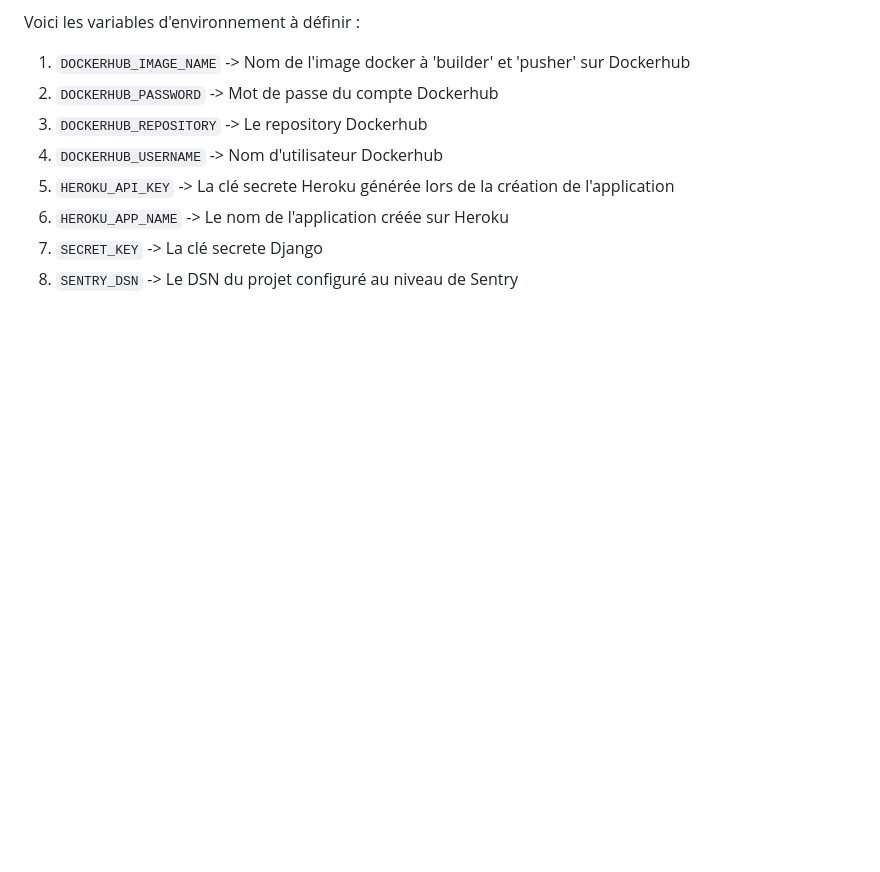
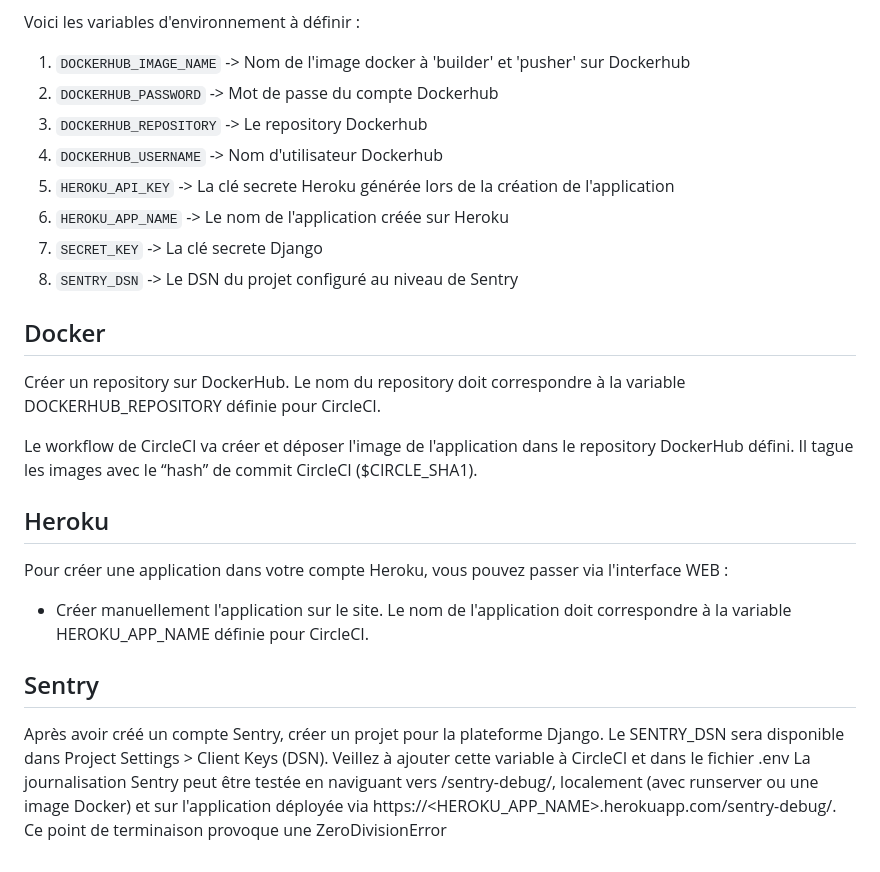
Before and after one commit to iuliancojocari/Python-OC-Lettings-FR, a Markdown page: README.md, the part around the change. Rendered like a GitHub page; blank space fills up the shorter version.

```diff
--- a/README.md
+++ b/README.md
@@ -132,3 +132,22 @@ Voici les variables d'environnement à définir :
 6. `HEROKU_APP_NAME` -> Le nom de l'application créée sur Heroku
 7. `SECRET_KEY` -> La clé secrete Django
 8. `SENTRY_DSN` -> Le DSN du projet configuré au niveau de Sentry
+
+
+## Docker
+
+Créer un repository sur DockerHub. Le nom du repository doit correspondre à la variable DOCKERHUB_REPOSITORY définie pour CircleCI.
+
+Le workflow de CircleCI va créer et déposer l'image de l'application dans le repository DockerHub défini. Il tague les images avec le “hash” de commit CircleCI ($CIRCLE_SHA1).
+
+
+## Heroku
+
+Pour créer une application dans votre compte Heroku, vous pouvez passer via l'interface WEB :
+- Créer manuellement l'application sur le site. Le nom de l'application doit correspondre à la variable HEROKU_APP_NAME définie pour CircleCI.
+
+
+## Sentry
+
+Après avoir créé un compte Sentry, créer un projet pour la plateforme Django. Le SENTRY_DSN sera disponible dans Project Settings > Client Keys (DSN). Veillez à ajouter cette variable à CircleCI et dans le fichier .env
+La journalisation Sentry peut être testée en naviguant vers /sentry-debug/, localement (avec runserver ou une image Docker) et sur l'application déployée via https://<HEROKU_APP_NAME>.herokuapp.com/sentry-debug/. Ce point de terminaison provoque une ZeroDivisionError
```
